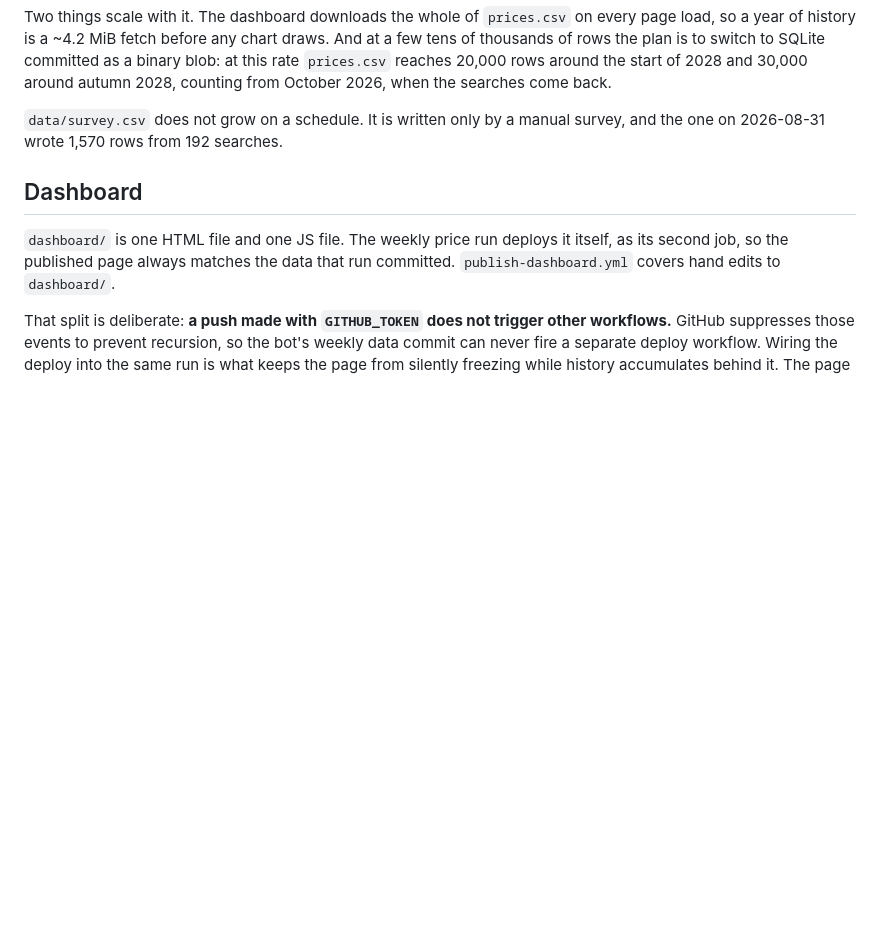
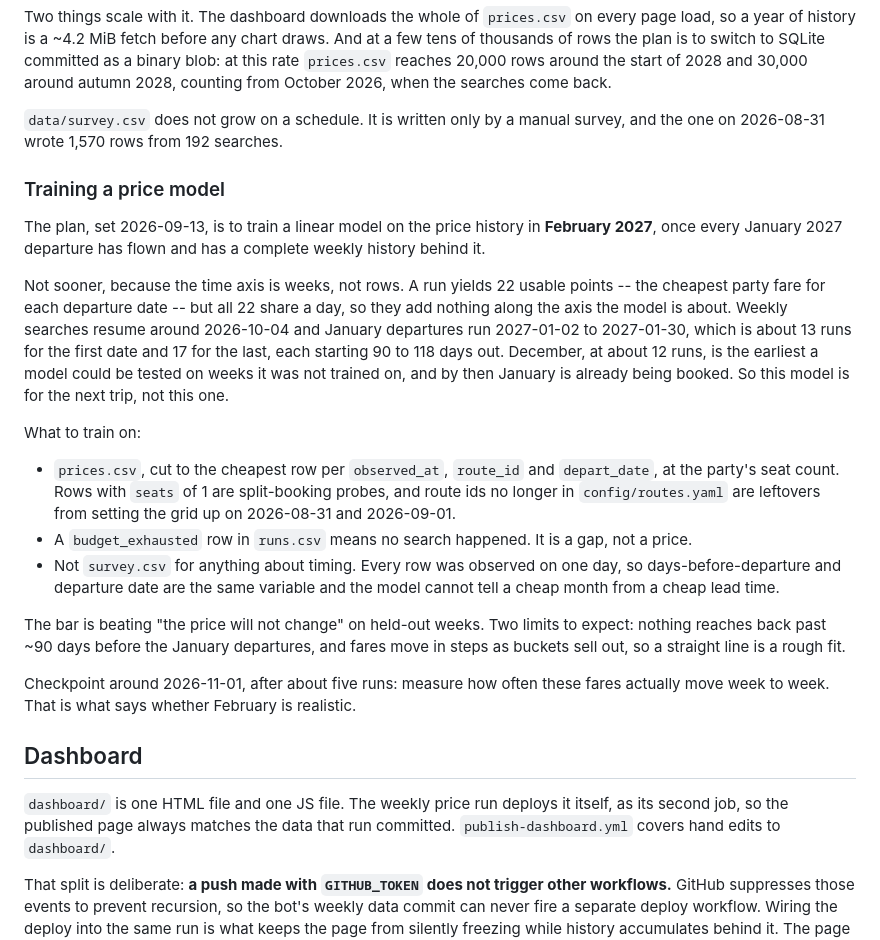
Before and after one commit to AndrewFoudree/flight-tracker, a Markdown page: README.md, the part around the change. GitHub-like rendering; blank space fills up the shorter version.

Commit message:
Plan to train a price model in February 2027
The history that can support a model of price over time does not exist yet:
five of the six tracked routes have one observation day, and weekly searches
only resume in October. By February every January 2027 departure has a full
weekly history behind it, which makes it the first point a model can be trained
and tested properly.

Writes down when, what to train on and what to leave out -- probe rows, retired
route ids, budget gaps, and the one-day survey for anything about timing -- plus
the bar it has to beat and a November checkpoint that tests the date itself.

Co-Authored-By: Claude Opus 5 <noreply@anthropic.com>
Claude-Session: https://claude.ai/code/session_01LZgJWcLsKjL8ZVDGi4Drfd

```diff
--- a/README.md
+++ b/README.md
@@ -605,6 +605,42 @@ when the searches come back.
 `data/survey.csv` does not grow on a schedule. It is written only by a manual
 survey, and the one on 2026-08-31 wrote 1,570 rows from 192 searches.
 
+### Training a price model
+
+The plan, set 2026-09-13, is to train a linear model on the price history in
+**February 2027**, once every January 2027 departure has flown and has a
+complete weekly history behind it.
+
+Not sooner, because the time axis is weeks, not rows. A run yields 22 usable
+points -- the cheapest party fare for each departure date -- but all 22 share a
+day, so they add nothing along the axis the model is about. Weekly searches
+resume around 2026-10-04 and January departures run 2027-01-02 to 2027-01-30,
+which is about 13 runs for the first date and 17 for the last, each starting 90
+to 118 days out. December,
+at about 12 runs, is the earliest a model could be tested on weeks it was not
+trained on, and by then January is already being booked. So this model is for
+the next trip, not this one.
+
+What to train on:
+
+- `prices.csv`, cut to the cheapest row per `observed_at`, `route_id` and
+  `depart_date`, at the party's seat count. Rows with `seats` of 1 are
+  split-booking probes, and route ids no longer in `config/routes.yaml` are
+  leftovers from setting the grid up on 2026-08-31 and 2026-09-01.
+- A `budget_exhausted` row in `runs.csv` means no search happened. It is a gap,
+  not a price.
+- Not `survey.csv` for anything about timing. Every row was observed on one day,
+  so days-before-departure and departure date are the same variable and the
+  model cannot tell a cheap month from a cheap lead time.
+
+The bar is beating "the price will not change" on held-out weeks. Two limits to
+expect: nothing reaches back past ~90 days before the January departures, and
+fares move in steps as buckets sell out, so a straight line is a rough fit.
+
+Checkpoint around 2026-11-01, after about five runs: measure how often these
+fares actually move week to week. That is what says whether February is
+realistic.
+
 ## Dashboard
 
 `dashboard/` is one HTML file and one JS file. The weekly price run deploys it
```
